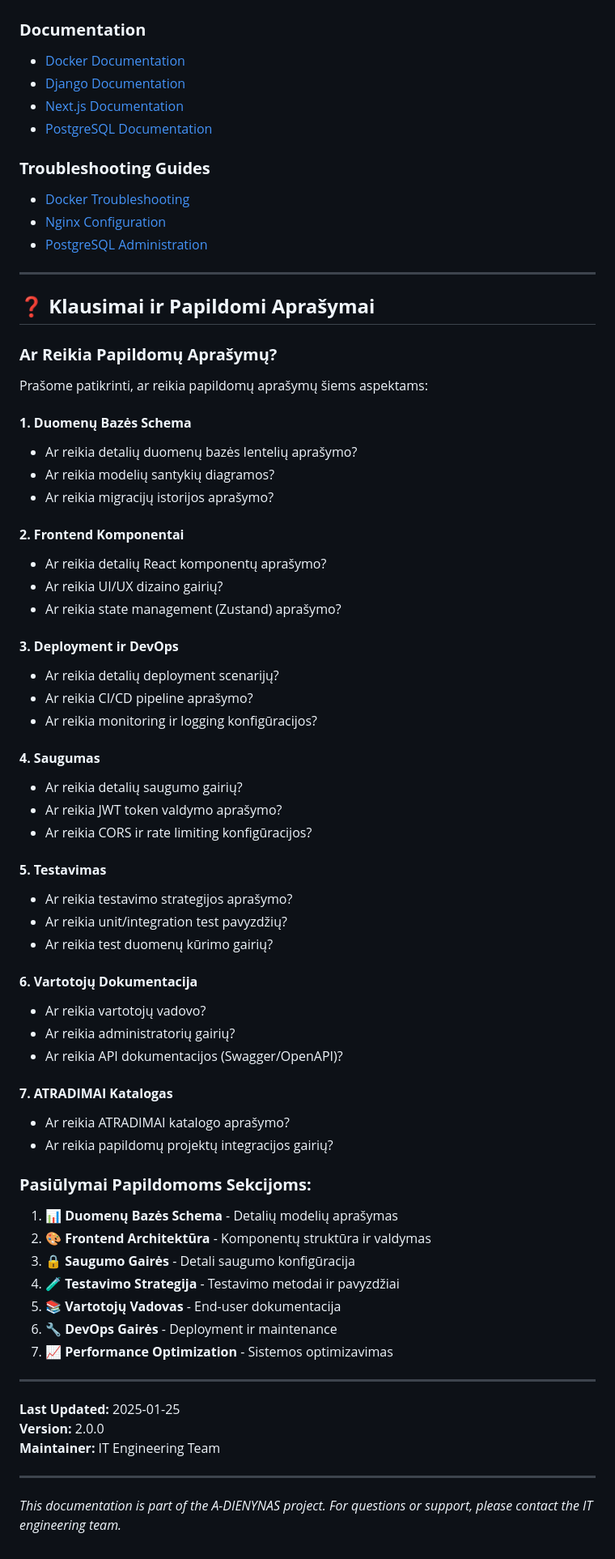
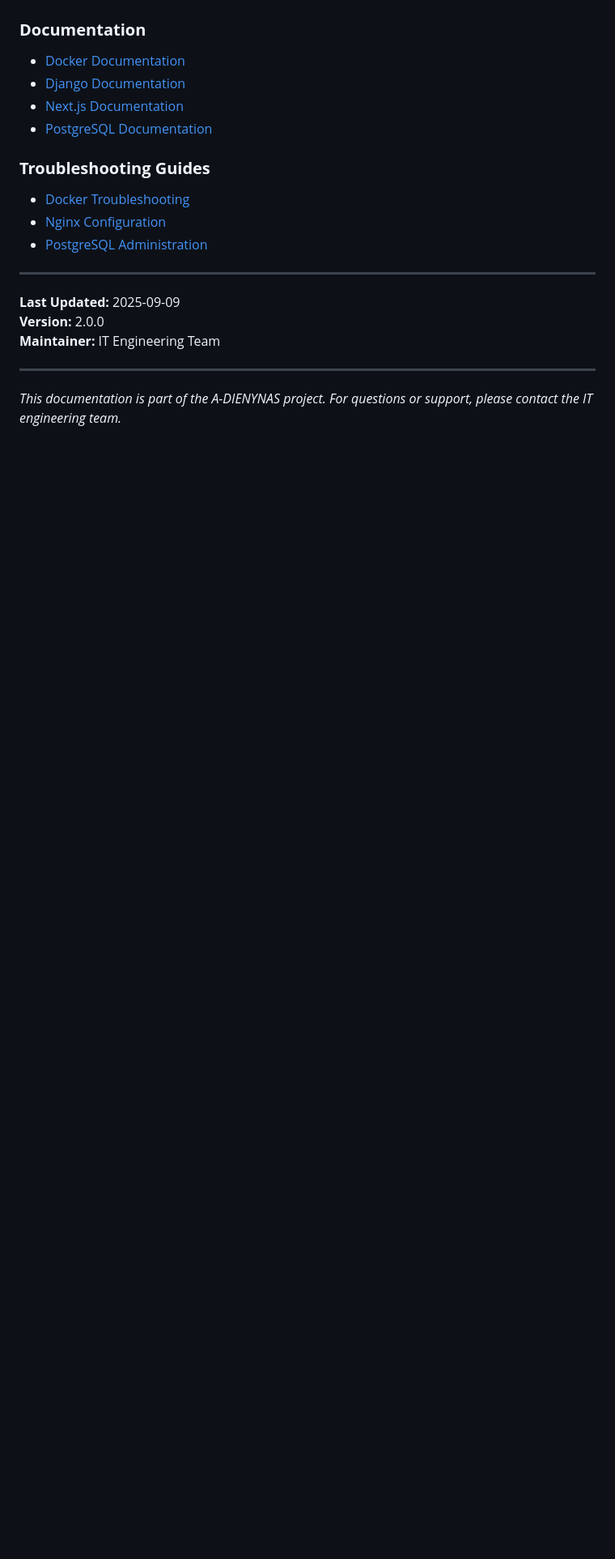
Before and after one commit to WTR-GITHUB/ATR-D, a Markdown page: README.md, the part around the change printed below. Shown: that part at 81% size. GitHub-like rendering; blank space fills up the shorter version.

Commit message:
Atnaujintas readme

```diff
--- a/README.md
+++ b/README.md
@@ -1533,59 +1523,7 @@ sudo apt install htop iotop nethogs
 
 ---
 
-## ❓ **Klausimai ir Papildomi Aprašymai**
-
-### **Ar Reikia Papildomų Aprašymų?**
-
-Prašome patikrinti, ar reikia papildomų aprašymų šiems aspektams:
-
-#### **1. Duomenų Bazės Schema**
-- Ar reikia detalių duomenų bazės lentelių aprašymo?
-- Ar reikia modelių santykių diagramos?
-- Ar reikia migracijų istorijos aprašymo?
-
-#### **2. Frontend Komponentai**
-- Ar reikia detalių React komponentų aprašymo?
-- Ar reikia UI/UX dizaino gairių?
-- Ar reikia state management (Zustand) aprašymo?
-
-#### **3. Deployment ir DevOps**
-- Ar reikia detalių deployment scenarijų?
-- Ar reikia CI/CD pipeline aprašymo?
-- Ar reikia monitoring ir logging konfigūracijos?
-
-#### **4. Saugumas**
-- Ar reikia detalių saugumo gairių?
-- Ar reikia JWT token valdymo aprašymo?
-- Ar reikia CORS ir rate limiting konfigūracijos?
-
-#### **5. Testavimas**
-- Ar reikia testavimo strategijos aprašymo?
-- Ar reikia unit/integration test pavyzdžių?
-- Ar reikia test duomenų kūrimo gairių?
-
-#### **6. Vartotojų Dokumentacija**
-- Ar reikia vartotojų vadovo?
-- Ar reikia administratorių gairių?
-- Ar reikia API dokumentacijos (Swagger/OpenAPI)?
-
-#### **7. ATRADIMAI Katalogas**
-- Ar reikia ATRADIMAI katalogo aprašymo?
-- Ar reikia papildomų projektų integracijos gairių?
-
-### **Pasiūlymai Papildomoms Sekcijoms:**
-
-1. **📊 Duomenų Bazės Schema** - Detalių modelių aprašymas
-2. **🎨 Frontend Architektūra** - Komponentų struktūra ir valdymas
-3. **🔒 Saugumo Gairės** - Detali saugumo konfigūracija
-4. **🧪 Testavimo Strategija** - Testavimo metodai ir pavyzdžiai
-5. **📚 Vartotojų Vadovas** - End-user dokumentacija
-6. **🔧 DevOps Gairės** - Deployment ir maintenance
-7. **📈 Performance Optimization** - Sistemos optimizavimas
-
----
-
-**Last Updated:** 2025-01-25
+**Last Updated:** 2025-09-09
 **Version:** 2.0.0
 **Maintainer:** IT Engineering Team
 
```
Also changed, not shown: other parts of README.md (+4 -14 lines).
